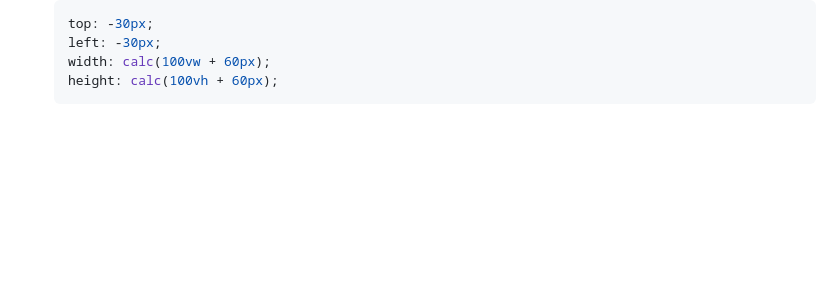
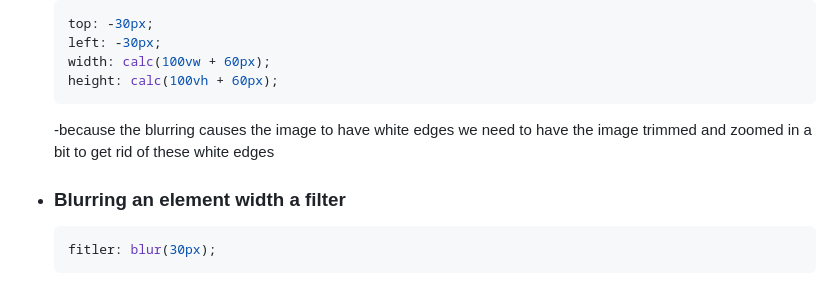
Before and after one commit to younissm/50_days, a Markdown page: day_05/NOTES.md, the part around the change printed below. Rendered like a GitHub page; blank space fills up the shorter version.

````diff
--- a/day_05/NOTES.md
+++ b/day_05/NOTES.md
@@ -24,3 +33,11 @@ A blurry loading effect
   width: calc(100vw + 60px);
   height: calc(100vh + 60px);
   ```
+
+  -because the blurring causes the image to have white edges we need to have the image trimmed and zoomed in a bit to get rid of these white edges
+
+- ### Blurring an element width a filter
+
+  ```css
+  fitler: blur(30px);
+  ```
````
Also changed, not shown: other parts of day_05/NOTES.md (+19 -10 lines), README.md (+1 -0 lines), day_06/NOTES.md (added, +26 -0 lines), day_05/screenshots/full1.jpg (added), day_05/screenshots/full2.jpg (added), day_05/screenshots/full3.jpg (added), day_06/screenshots/full1.jpg (added), day_06/screenshots/full2.jpg (added), 3 other files.
